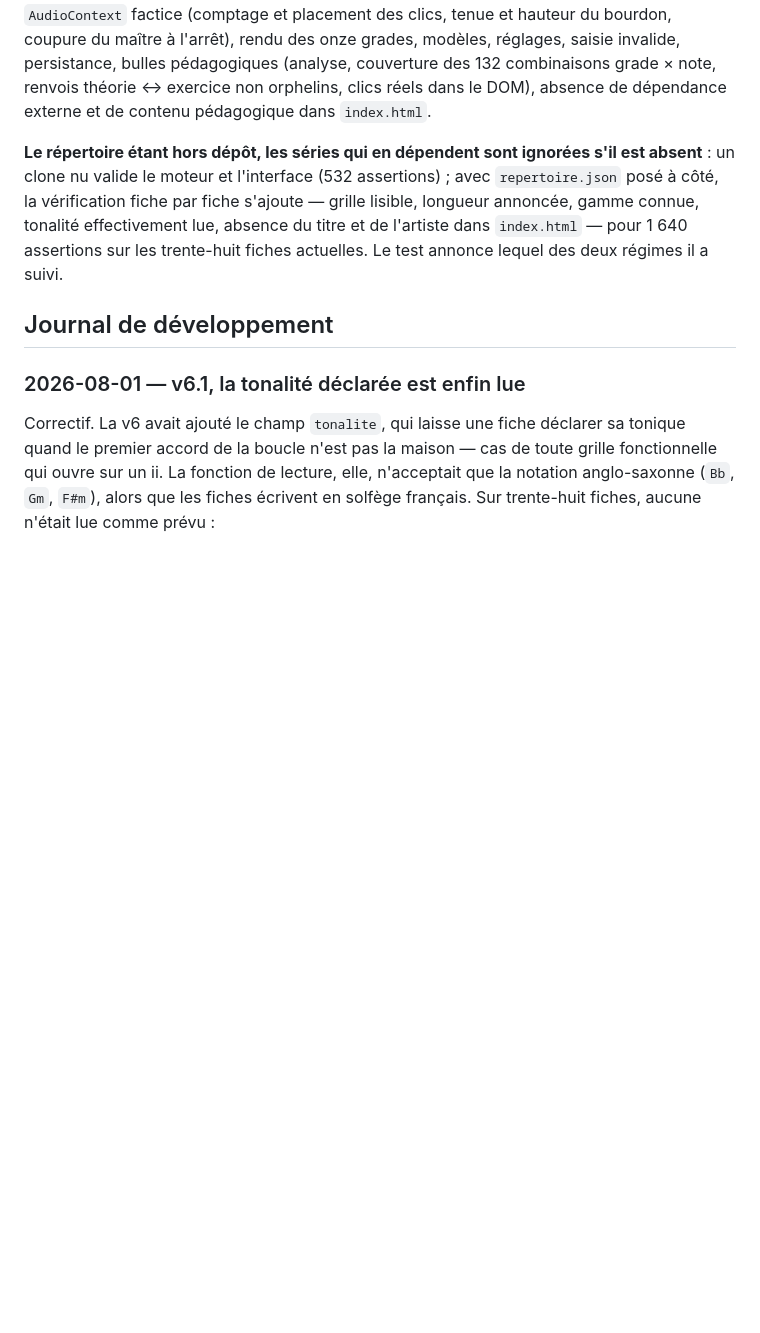
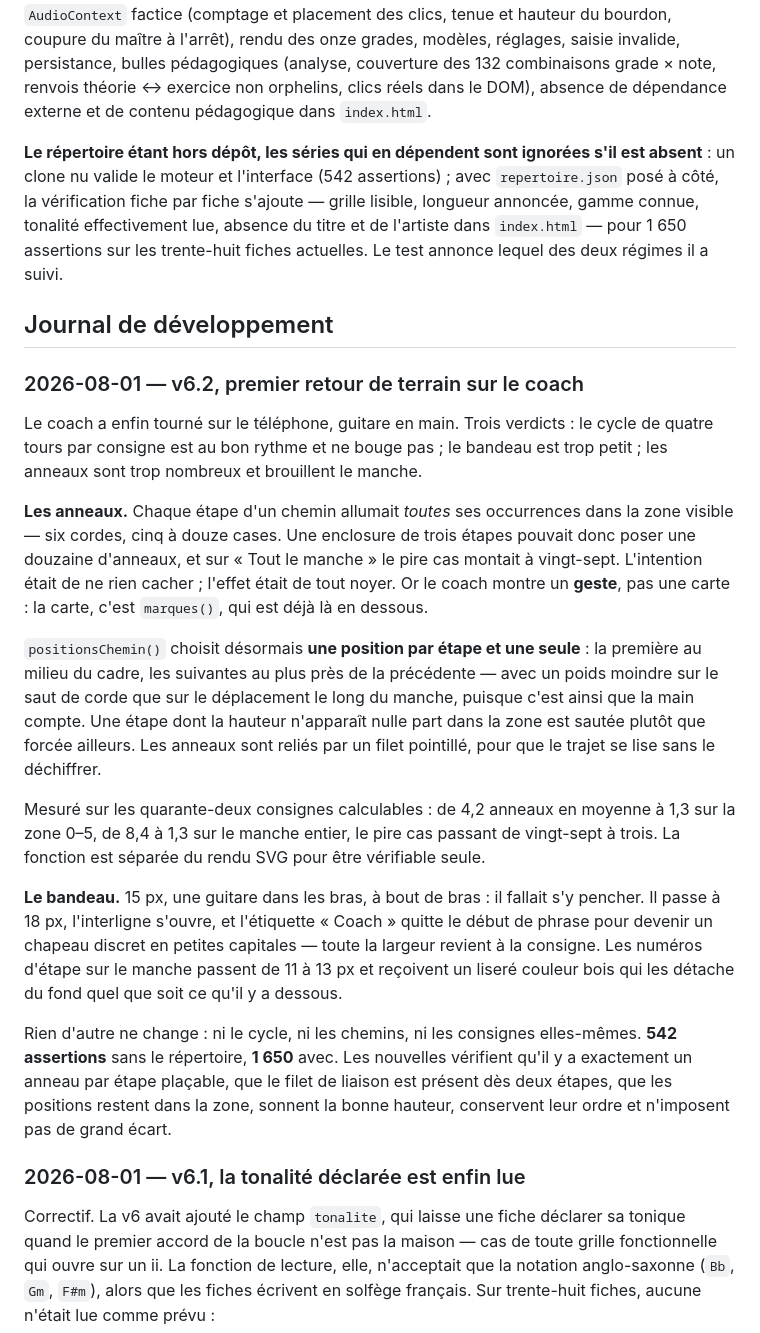
Before and after one commit to nmulongo-sys/improvguit, a Markdown page: README.md, the part around the change. GitHub-like rendering; blank space fills up the shorter version.

Commit message:
v6.2 - entree de journal 2026-08-01 (retour de terrain)

```diff
--- a/README.md
+++ b/README.md
@@ -110,9 +110,45 @@ npm test
 
 `test.js` charge `index.html` dans un DOM et le pilote comme un utilisateur. Couverture : parseur et plafond d'emplacements aux quatre métriques, token de prolongation et identité par référence, tenue par-dessus la barre, ligne de temps et durées d'accord, notes communes et mobiles, ancrage pondéré, substitut tritonique, ordonnanceur audio sur `AudioContext` factice (comptage et placement des clics, tenue et hauteur du bourdon, coupure du maître à l'arrêt), rendu des onze grades, modèles, réglages, saisie invalide, persistance, bulles pédagogiques (analyse, couverture des 132 combinaisons grade × note, renvois théorie ↔ exercice non orphelins, clics réels dans le DOM), absence de dépendance externe et de contenu pédagogique dans `index.html`.
 
-**Le répertoire étant hors dépôt, les séries qui en dépendent sont ignorées s'il est absent** : un clone nu valide le moteur et l'interface (532 assertions) ; avec `repertoire.json` posé à côté, la vérification fiche par fiche s'ajoute — grille lisible, longueur annoncée, gamme connue, tonalité effectivement lue, absence du titre et de l'artiste dans `index.html` — pour 1 640 assertions sur les trente-huit fiches actuelles. Le test annonce lequel des deux régimes il a suivi.
+**Le répertoire étant hors dépôt, les séries qui en dépendent sont ignorées s'il est absent** : un clone nu valide le moteur et l'interface (542 assertions) ; avec `repertoire.json` posé à côté, la vérification fiche par fiche s'ajoute — grille lisible, longueur annoncée, gamme connue, tonalité effectivement lue, absence du titre et de l'artiste dans `index.html` — pour 1 650 assertions sur les trente-huit fiches actuelles. Le test annonce lequel des deux régimes il a suivi.
 
 ## Journal de développement
+
+### 2026-08-01 — v6.2, premier retour de terrain sur le coach
+
+Le coach a enfin tourné sur le téléphone, guitare en main. Trois verdicts : le cycle de
+quatre tours par consigne est au bon rythme et ne bouge pas ; le bandeau est trop petit ;
+les anneaux sont trop nombreux et brouillent le manche.
+
+**Les anneaux.** Chaque étape d'un chemin allumait *toutes* ses occurrences dans la zone
+visible — six cordes, cinq à douze cases. Une enclosure de trois étapes pouvait donc
+poser une douzaine d'anneaux, et sur « Tout le manche » le pire cas montait à
+vingt-sept. L'intention était de ne rien cacher ; l'effet était de tout noyer. Or le
+coach montre un **geste**, pas une carte : la carte, c'est `marques()`, qui est déjà là
+en dessous.
+
+`positionsChemin()` choisit désormais **une position par étape et une seule** : la
+première au milieu du cadre, les suivantes au plus près de la précédente — avec un poids
+moindre sur le saut de corde que sur le déplacement le long du manche, puisque c'est
+ainsi que la main compte. Une étape dont la hauteur n'apparaît nulle part dans la zone
+est sautée plutôt que forcée ailleurs. Les anneaux sont reliés par un filet pointillé,
+pour que le trajet se lise sans le déchiffrer.
+
+Mesuré sur les quarante-deux consignes calculables : de 4,2 anneaux en moyenne à 1,3 sur
+la zone 0–5, de 8,4 à 1,3 sur le manche entier, le pire cas passant de vingt-sept à
+trois. La fonction est séparée du rendu SVG pour être vérifiable seule.
+
+**Le bandeau.** 15 px, une guitare dans les bras, à bout de bras : il fallait s'y pencher.
+Il passe à 18 px, l'interligne s'ouvre, et l'étiquette « Coach » quitte le début de
+phrase pour devenir un chapeau discret en petites capitales — toute la largeur revient à
+la consigne. Les numéros d'étape sur le manche passent de 11 à 13 px et reçoivent un
+liseré couleur bois qui les détache du fond quel que soit ce qu'il y a dessous.
+
+Rien d'autre ne change : ni le cycle, ni les chemins, ni les consignes elles-mêmes.
+**542 assertions** sans le répertoire, **1 650** avec. Les nouvelles vérifient qu'il y a
+exactement un anneau par étape plaçable, que le filet de liaison est présent dès deux
+étapes, que les positions restent dans la zone, sonnent la bonne hauteur, conservent leur
+ordre et n'imposent pas de grand écart.
 
 ### 2026-08-01 — v6.1, la tonalité déclarée est enfin lue
 
```
